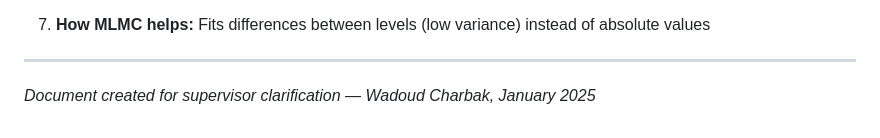
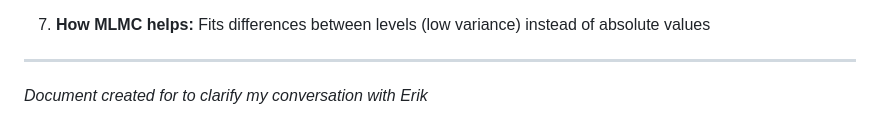
Before and after one commit to leolalvay/KAUST_OPTION_PRICING, a Markdown page: Estimating_Coefficients/what_are_we_fitting.md, the part around the change. Drawn GitHub-style.

```diff
--- a/Estimating_Coefficients/what_are_we_fitting.md
+++ b/Estimating_Coefficients/what_are_we_fitting.md
@@ -316,4 +316,4 @@ $$\frac{\partial V}{\partial t} + \frac{1}{2} \bar{b}^2(t, S) \cdot S^2 \frac{\p
 
 ---
 
-*Document created for supervisor clarification — Wadoud Charbak, January 2025*
+*Document created for to clarify my conversation with Erik*
```
